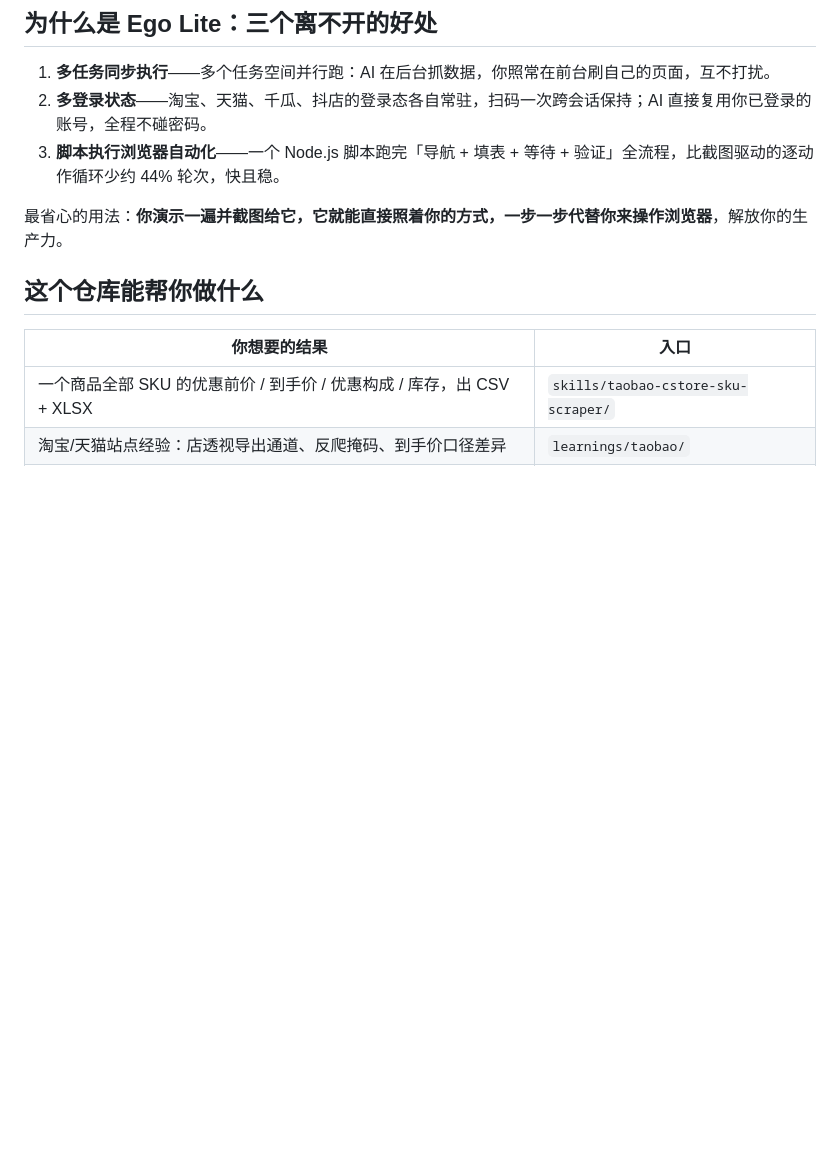
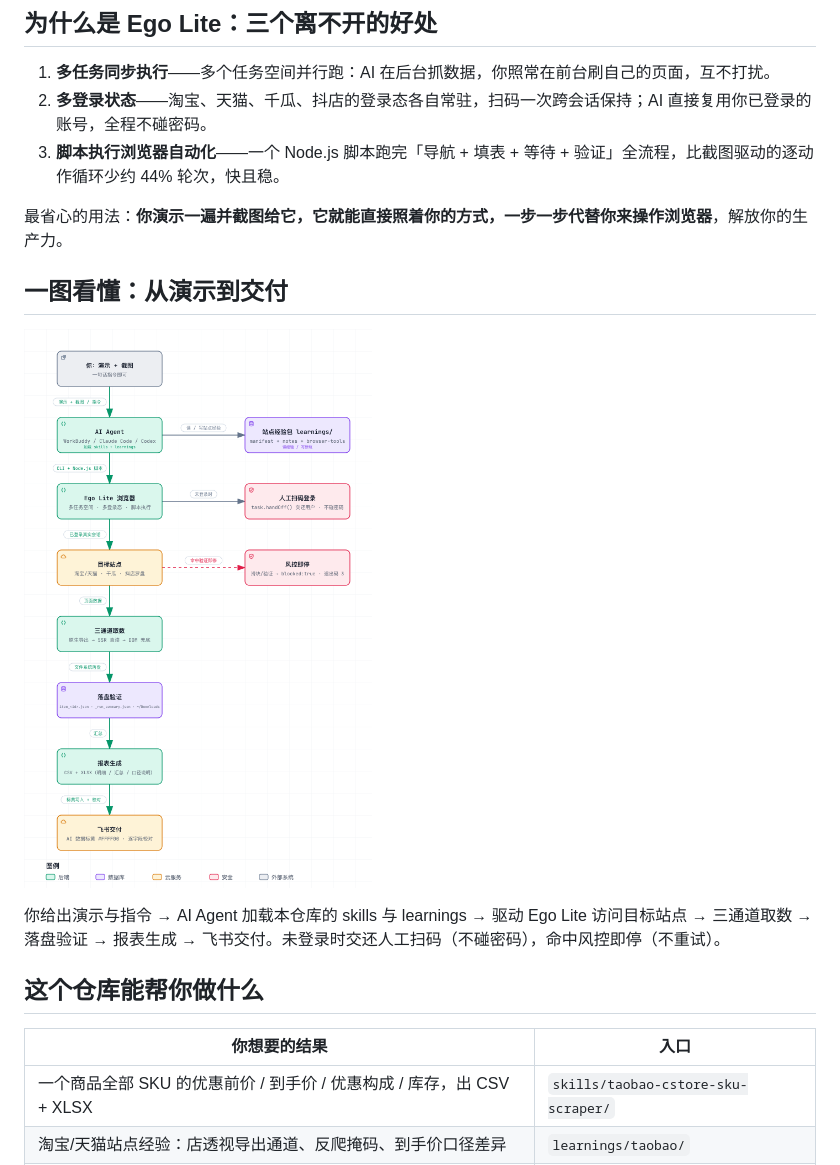
Before and after one commit to Ryan-7962/ego-browser-playbook, a Markdown page: README.md, the part around the change. GitHub-like rendering; pictures changed too: docs/assets/pipeline.png (added); blank space fills up the shorter version.

Commit message:
README 增加自动化管线架构图（archify 生成，docs/assets/pipeline.png）
- 主路径：演示+截图 → AI Agent → Ego Lite → 目标站点 → 三通道取数 → 落盘验证 → 报表 → 飞书交付
- 分支：learnings 读写 / 未登录 handOff / 命中风控即停
- 图源：archify candidate（组件附仓库源码行号证据），浅色 2x PNG

```diff
--- a/README.md
+++ b/README.md
@@ -16,6 +16,12 @@
 3. **脚本执行浏览器自动化**——一个 Node.js 脚本跑完「导航 + 填表 + 等待 + 验证」全流程，比截图驱动的逐动作循环少约 44% 轮次，快且稳。
 
 最省心的用法：**你演示一遍并截图给它，它就能直接照着你的方式，一步一步代替你来操作浏览器**，解放你的生产力。
+
+## 一图看懂：从演示到交付
+
+![从演示到交付：ego-browser-playbook 自动化管线](docs/assets/pipeline.png)
+
+你给出演示与指令 → AI Agent 加载本仓库的 skills 与 learnings → 驱动 Ego Lite 访问目标站点 → 三通道取数 → 落盘验证 → 报表生成 → 飞书交付。未登录时交还人工扫码（不碰密码），命中风控即停（不重试）。
 
 ## 这个仓库能帮你做什么
 
```
